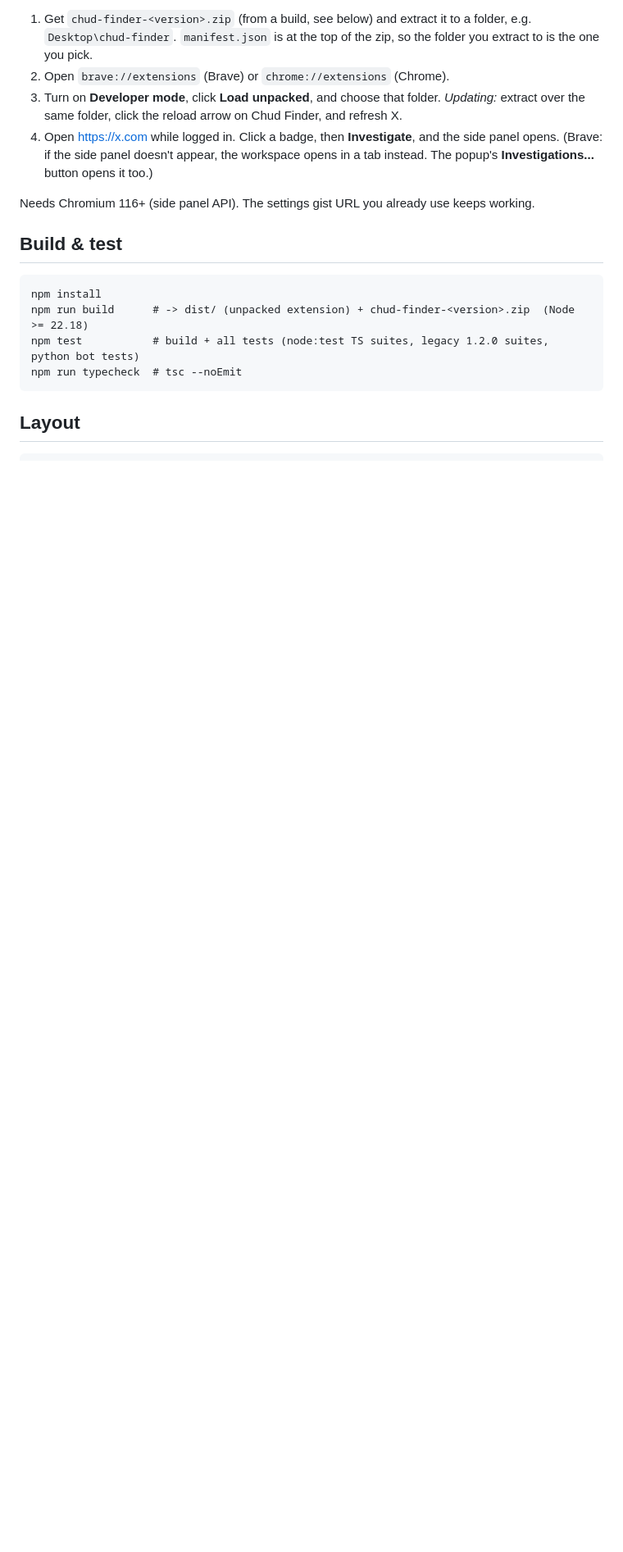
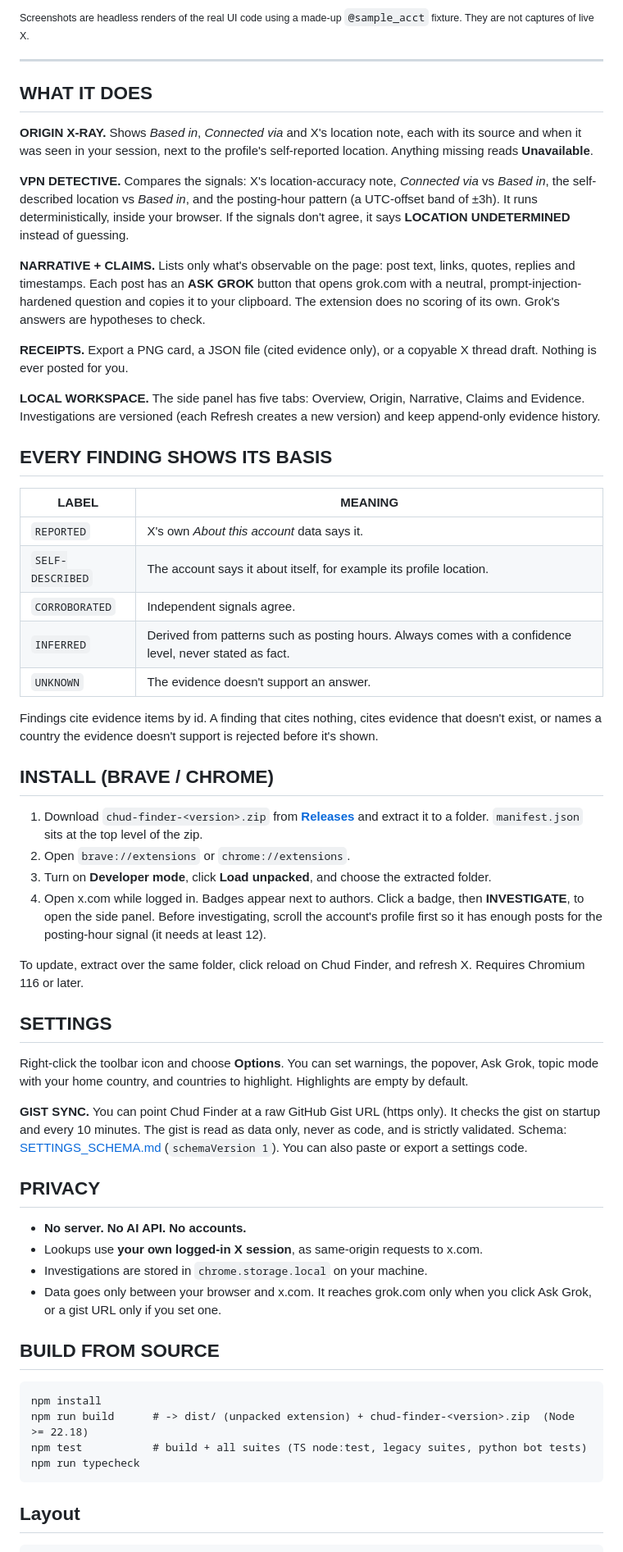
Before and after one commit to outerheaven199X/ChudFinder, a Markdown page: README.md, the part around one of its changes. Shown at 82% size. Drawn GitHub-style; blank space fills up the shorter version.

Commit message:
README: brand voice rewrite, install, evidence labels, privacy, limits

````diff
--- a/README.md
+++ b/README.md
@@ -19,21 +18,61 @@ There's **no server.** Everything runs in your browser and uses your own logged-
 
-1. Get `chud-finder-<version>.zip` (from a build, see below) and extract it to a folder, e.g. `Desktop\chud-finder`.
-   `manifest.json` is at the top of the zip, so the folder you extract to is the one you pick.
-2. Open `brave://extensions` (Brave) or `chrome://extensions` (Chrome).
-3. Turn on **Developer mode**, click **Load unpacked**, and choose that folder.
-   *Updating:* extract over the same folder, click the reload arrow on Chud Finder, and refresh X.
-4. Open https://x.com while logged in. Click a badge, then **Investigate**, and the side panel opens.
-   (Brave: if the side panel doesn't appear, the workspace opens in a tab instead. The popup's **Investigations...** button opens it too.)
+<sub>Screenshots are headless renders of the real UI code using a made-up <code>@sample_acct</code> fixture. They are not captures of live X.</sub>
 
-Needs Chromium 116+ (side panel API). The settings gist URL you already use keeps working.
+---
 
-## Build & test
+## WHAT IT DOES
+
+**ORIGIN X-RAY.** Shows *Based in*, *Connected via* and X's location note, each with its source and when it was seen in your session, next to the profile's self-reported location. Anything missing reads **Unavailable**.
+
+**VPN DETECTIVE.** Compares the signals: X's location-accuracy note, *Connected via* vs *Based in*, the self-described location vs *Based in*, and the posting-hour pattern (a UTC-offset band of ±3h). It runs deterministically, inside your browser. If the signals don't agree, it says **LOCATION UNDETERMINED** instead of guessing.
+
+**NARRATIVE + CLAIMS.** Lists only what's observable on the page: post text, links, quotes, replies and timestamps. Each post has an **ASK GROK** button that opens grok.com with a neutral, prompt-injection-hardened question and copies it to your clipboard. The extension does no scoring of its own. Grok's answers are hypotheses to check.
+
+**RECEIPTS.** Export a PNG card, a JSON file (cited evidence only), or a copyable X thread draft. Nothing is ever posted for you.
+
+**LOCAL WORKSPACE.** The side panel has five tabs: Overview, Origin, Narrative, Claims and Evidence. Investigations are versioned (each Refresh creates a new version) and keep append-only evidence history.
+
+## EVERY FINDING SHOWS ITS BASIS
+
+| LABEL | MEANING |
+|---|---|
+| `REPORTED` | X's own *About this account* data says it. |
+| `SELF-DESCRIBED` | The account says it about itself, for example its profile location. |
+| `CORROBORATED` | Independent signals agree. |
+| `INFERRED` | Derived from patterns such as posting hours. Always comes with a confidence level, never stated as fact. |
+| `UNKNOWN` | The evidence doesn't support an answer. |
+
+Findings cite evidence items by id. A finding that cites nothing, cites evidence that doesn't exist, or names a country the evidence doesn't support is rejected before it's shown.
+
+## INSTALL (BRAVE / CHROME)
+
+1. Download `chud-finder-<version>.zip` from [**Releases**](../../releases) and extract it to a folder. `manifest.json` sits at the top level of the zip.
+2. Open `brave://extensions` or `chrome://extensions`.
+3. Turn on **Developer mode**, click **Load unpacked**, and choose the extracted folder.
+4. Open x.com while logged in. Badges appear next to authors. Click a badge, then **INVESTIGATE**, to open the side panel. Before investigating, scroll the account's profile first so it has enough posts for the posting-hour signal (it needs at least 12).
+
+To update, extract over the same folder, click reload on Chud Finder, and refresh X. Requires Chromium 116 or later.
+
+## SETTINGS
+
+Right-click the toolbar icon and choose **Options**. You can set warnings, the popover, Ask Grok, topic mode with your home country, and countries to highlight. Highlights are empty by default.
+
+**GIST SYNC.** You can point Chud Finder at a raw GitHub Gist URL (https only). It checks the gist on startup and every 10 minutes. The gist is read as data only, never as code, and is strictly validated. Schema: [SETTINGS_SCHEMA.md](SETTINGS_SCHEMA.md) (`schemaVersion 1`). You can also paste or export a settings code.
+
+## PRIVACY
+
+- **No server.** **No AI API.** **No accounts.**
+- Lookups use **your own logged-in X session**, as same-origin requests to x.com.
+- Investigations are stored in `chrome.storage.local` on your machine.
+- Data goes only between your browser and x.com. It reaches grok.com only when you click Ask Grok, or a gist URL only if you set one.
+
+## BUILD FROM SOURCE
 
 ```
 npm install
 npm run build      # -> dist/ (unpacked extension) + chud-finder-<version>.zip  (Node >= 22.18)
-npm test           # build + all tests (node:test TS suites, legacy 1.2.0 suites, python bot tests)
-npm run typecheck  # tsc --noEmit
+npm test           # build + all suites (TS node:test, legacy suites, python bot tests)
+npm run typecheck
 ```
 
 ## Layout
````
Also changed, not shown: other parts of README.md (+21 -28 lines).
